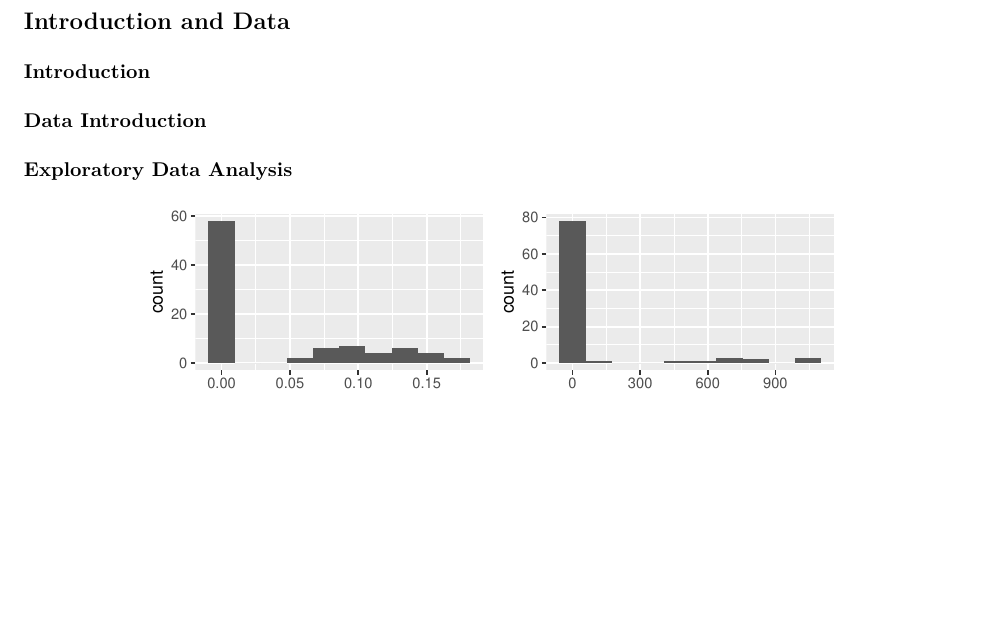
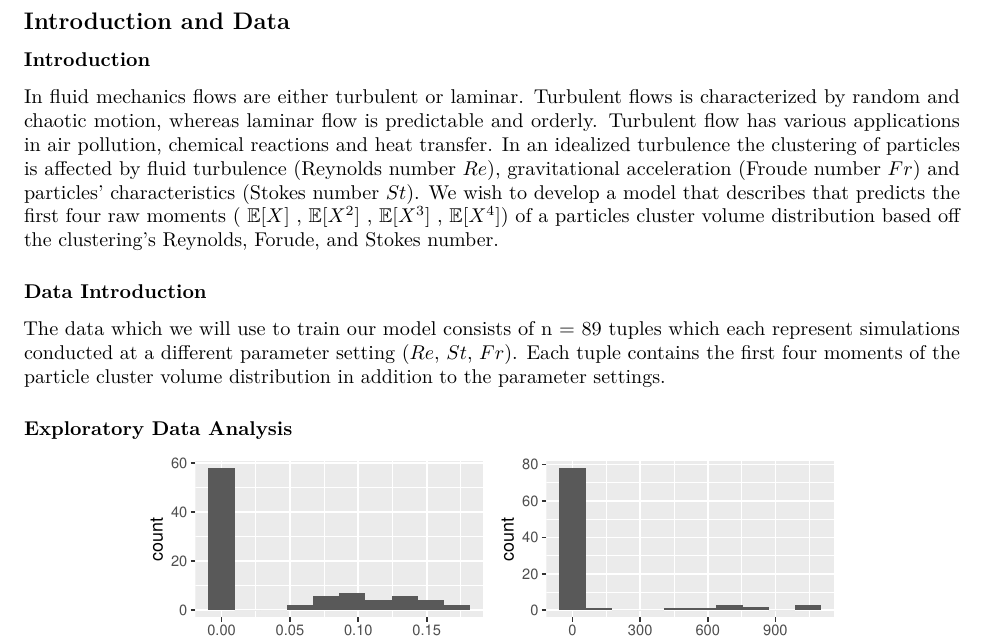
Before and after one commit to jeremiah-hodges/sta325-casestudy, an R Markdown document (written_report_with_narrative.Rmd): part of page 1 of 3, cut so that both start at the same text, the shorter picture padded with empty space. The pictures show the output file written_report_with_narrative.pdf that the author committed with the source.

Commit message:
data and intro completed

```diff
--- a/written_report_with_narrative.Rmd
+++ b/written_report_with_narrative.Rmd
@@ -58,7 +58,12 @@ library(sjPlot)
 
 ### Introduction
 
+In fluid mechanics flows are either turbulent or laminar. Turbulent flows is characterized by random and chaotic motion, whereas laminar flow is predictable and orderly. Turbulent flow has various applications in air pollution, chemical reactions and heat transfer. In an idealized turbulence the clustering of particles is affected by fluid turbulence (Reynolds number $Re$), gravitational acceleration (Froude number $Fr$) and particles' characteristics (Stokes number $St$). We wish to develop a model that describes that predicts the first four raw moments ( $\mathop{\mathbb{E}[X]}$ ,  $\mathop{\mathbb{E}[X^2]}$ , $\mathop{\mathbb{E}[X^3]}$ , $\mathop{\mathbb{E}[X^4]}$) of a particles cluster volume distribution based off the clustering's Reynolds, Forude, and Stokes number.
+
+
 ### Data Introduction
+
+The data which we will use to train our model consists of n = 89 tuples which each represent simulations conducted at a different parameter setting ($Re$, $St$, $Fr$). Each tuple contains the first four moments of the particle cluster volume distribution in addition to the parameter settings.
 
 ### Exploratory Data Analysis
 
```
Also changed, not shown: written_report_with_narrative.pdf.
